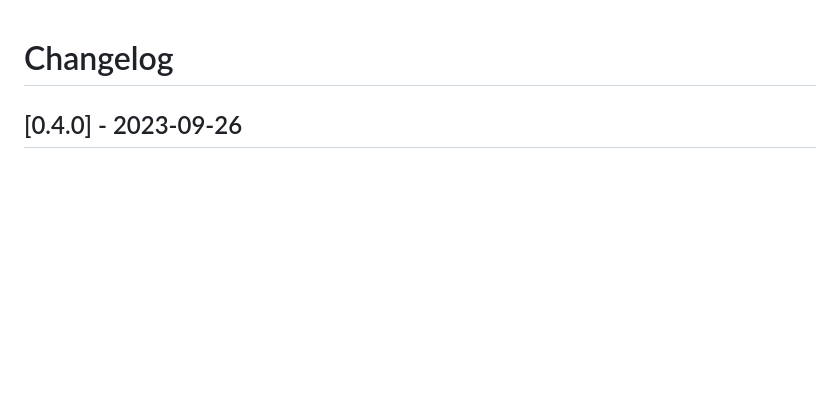
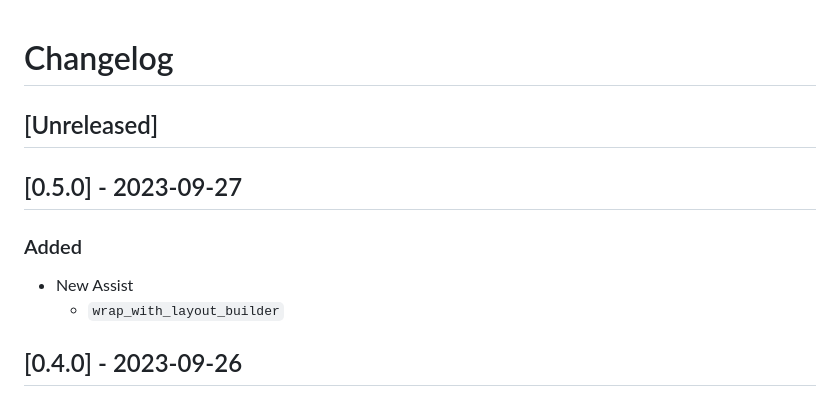
Before and after one commit to charlescyt/pyramid_lint, a Markdown page: CHANGELOG.md, the part around the change. GitHub-like rendering; blank space fills up the shorter version.

```diff
--- a/CHANGELOG.md
+++ b/CHANGELOG.md
@@ -1,4 +1,13 @@
 # Changelog
+
+## [Unreleased]
+
+## [0.5.0] - 2023-09-27
+
+### Added
+
+- New Assist
+  - `wrap_with_layout_builder`
 
 ## [0.4.0] - 2023-09-26
 
```
Also changed, not shown: README.md (+7 -0 lines), resources/wrap_with_layout_builder.gif (added), 3 other files.
